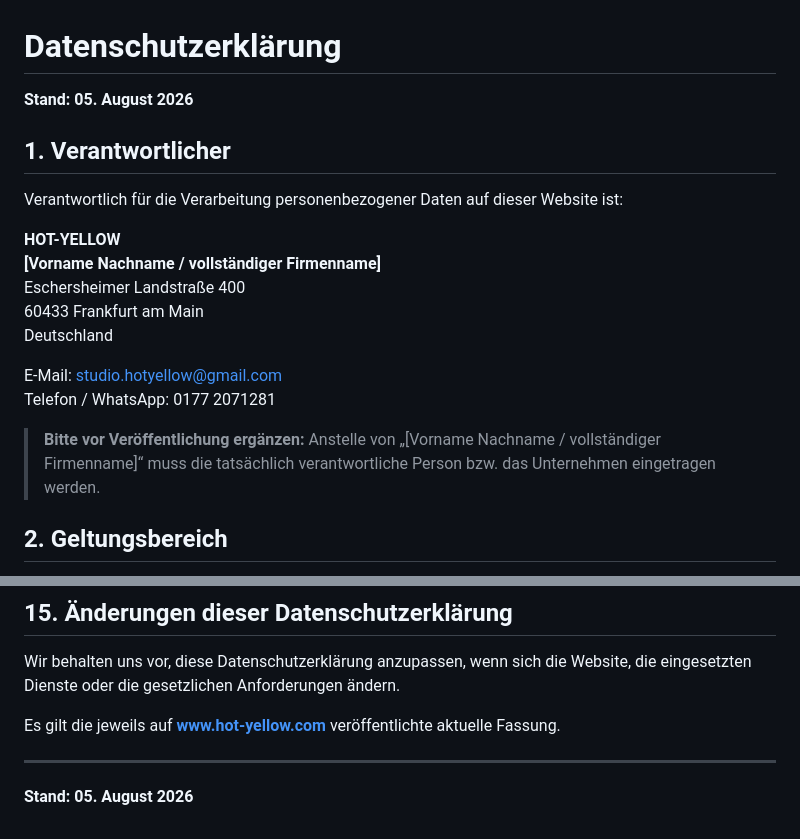
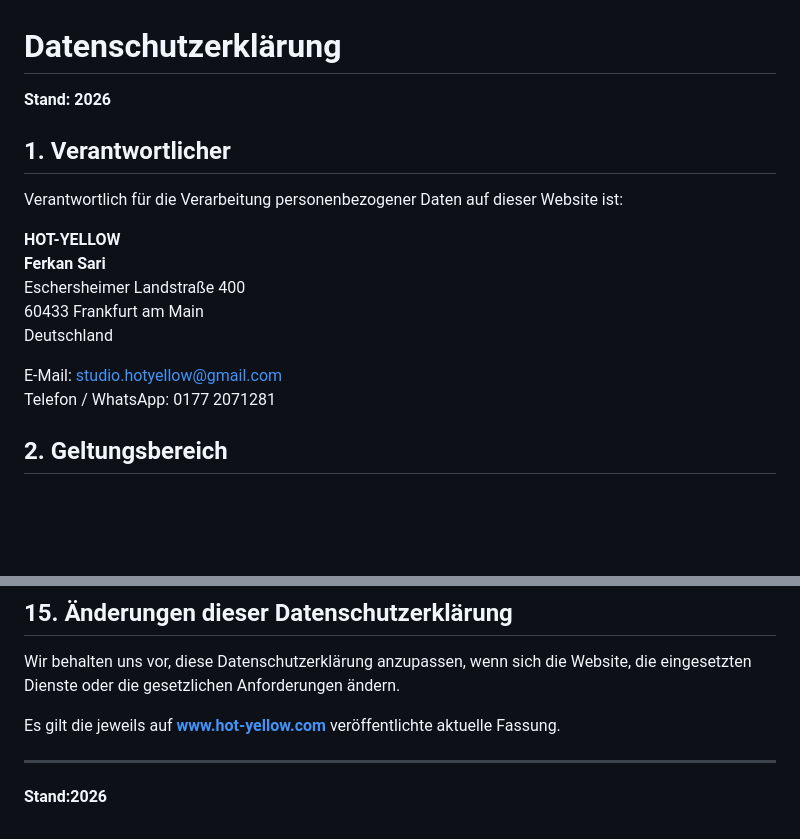
Before and after one commit to hot-yellow/hot-yellow, a Markdown page: datenschutz.md, 2 parts joined by grey strips. GitHub-like rendering; blank space fills up the shorter version.

```diff
--- a/datenschutz.md
+++ b/datenschutz.md
@@ -1,13 +1,13 @@
 # Datenschutzerklärung
 
-**Stand: 05. August 2026**
+**Stand: 2026**
 
 ## 1. Verantwortlicher
 
 Verantwortlich für die Verarbeitung personenbezogener Daten auf dieser Website ist:
 
 **HOT-YELLOW**
-**[Vorname Nachname / vollständiger Firmenname]**
+**Ferkan Sari**
 Eschersheimer Landstraße 400
 60433 Frankfurt am Main
 Deutschland
@@ -15,7 +15,7 @@ Deutschland
 E-Mail: studio.hotyellow@gmail.com
 Telefon / WhatsApp: 0177 2071281
 
-> **Bitte vor Veröffentlichung ergänzen:** Anstelle von „[Vorname Nachname / vollständiger Firmenname]“ muss die tatsächlich verantwortliche Person bzw. das Unternehmen eingetragen werden.
+
 
 ## 2. Geltungsbereich
 
@@ -157,4 +157,4 @@ Es gilt die jeweils auf **www.hot-yellow.com** veröffentlichte aktuelle Fassung
 
 ---
 
-**Stand: 05. August 2026**
+**Stand:2026**
```
